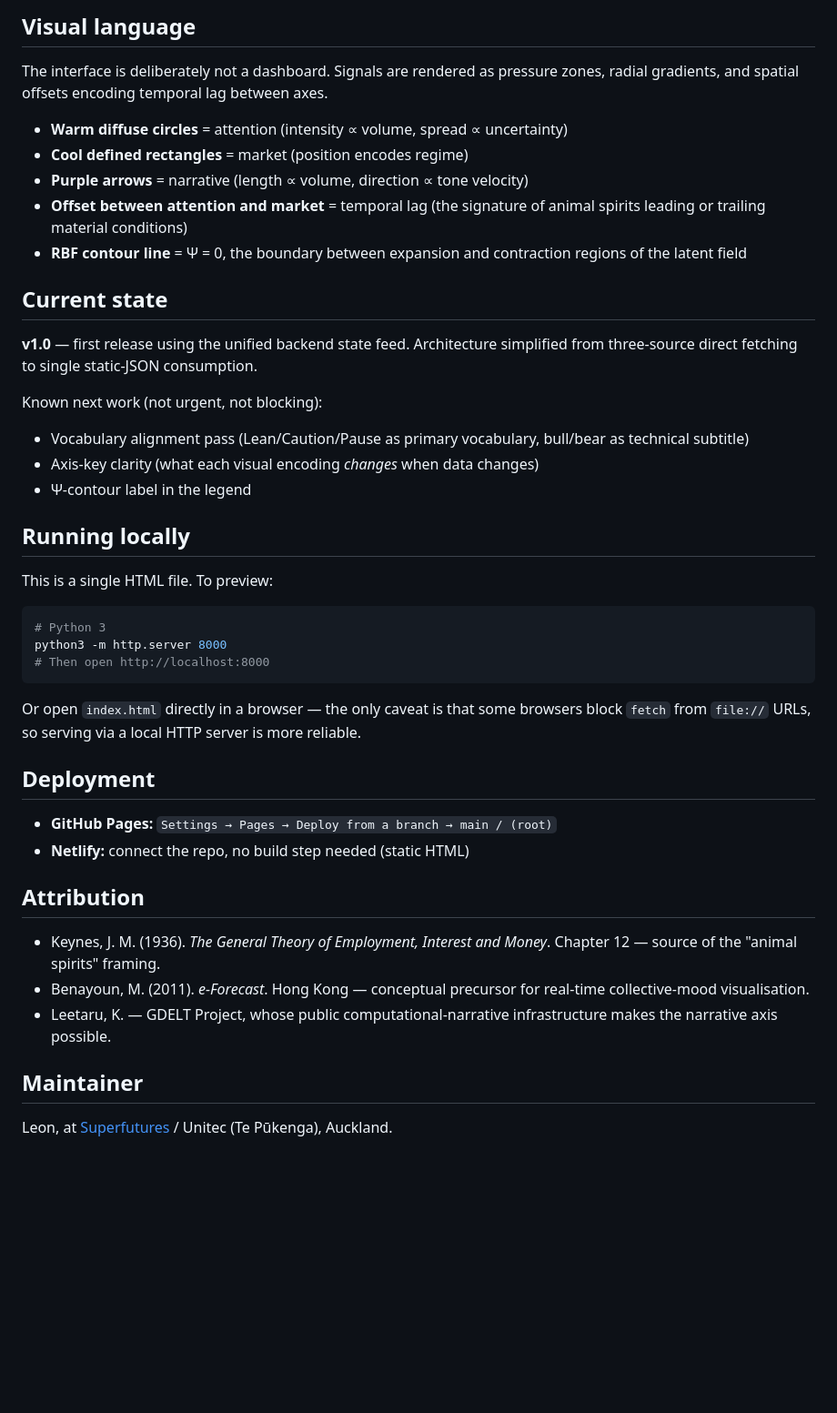
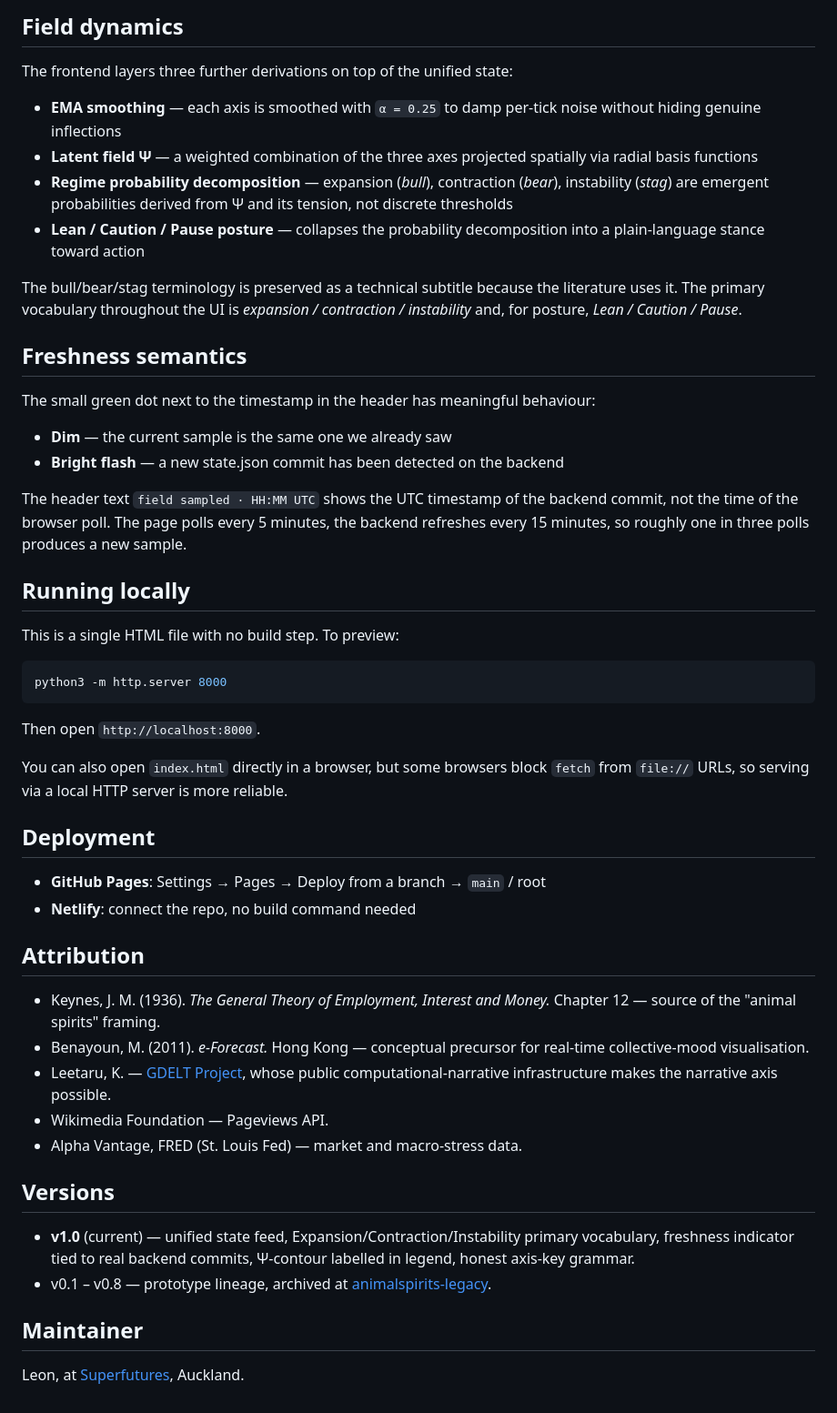
Before and after one commit to Super-futures/animal-spirits, a Markdown page: README.md, the part around one of its changes. Shown at 91% size. Drawn GitHub-style; blank space fills up the shorter version.

````diff
--- a/README.md
+++ b/README.md
@@ -56,46 +72,54 @@ Each returns a scalar in approximately `[−1, +1]`. Negative = stress/contracti
 
-## Visual language
+## Field dynamics
 
-The interface is deliberately not a dashboard. Signals are rendered as pressure zones, radial gradients, and spatial offsets encoding temporal lag between axes.
+The frontend layers three further derivations on top of the unified state:
 
-- **Warm diffuse circles** = attention (intensity ∝ volume, spread ∝ uncertainty)
-- **Cool defined rectangles** = market (position encodes regime)
-- **Purple arrows** = narrative (length ∝ volume, direction ∝ tone velocity)
-- **Offset between attention and market** = temporal lag (the signature of animal spirits leading or trailing material conditions)
-- **RBF contour line** = Ψ = 0, the boundary between expansion and contraction regions of the latent field
+- **EMA smoothing** — each axis is smoothed with `α = 0.25` to damp per-tick noise without hiding genuine inflections
+- **Latent field Ψ** — a weighted combination of the three axes projected spatially via radial basis functions
+- **Regime probability decomposition** — expansion (*bull*), contraction (*bear*), instability (*stag*) are emergent probabilities derived from Ψ and its tension, not discrete thresholds
+- **Lean / Caution / Pause posture** — collapses the probability decomposition into a plain-language stance toward action
 
-## Current state
+The bull/bear/stag terminology is preserved as a technical subtitle because the literature uses it. The primary vocabulary throughout the UI is *expansion / contraction / instability* and, for posture, *Lean / Caution / Pause*.
 
-**v1.0** — first release using the unified backend state feed. Architecture simplified from three-source direct fetching to single static-JSON consumption.
+## Freshness semantics
 
-Known next work (not urgent, not blocking):
-- Vocabulary alignment pass (Lean/Caution/Pause as primary vocabulary, bull/bear as technical subtitle)
-- Axis-key clarity (what each visual encoding *changes* when data changes)
-- Ψ-contour label in the legend
+The small green dot next to the timestamp in the header has meaningful behaviour:
+
+- **Dim** — the current sample is the same one we already saw
+- **Bright flash** — a new state.json commit has been detected on the backend
+
+The header text `field sampled · HH:MM UTC` shows the UTC timestamp of the backend commit, not the time of the browser poll. The page polls every 5 minutes, the backend refreshes every 15 minutes, so roughly one in three polls produces a new sample.
 
 ## Running locally
 
-This is a single HTML file. To preview:
+This is a single HTML file with no build step. To preview:
 
 ```bash
-# Python 3
 python3 -m http.server 8000
-# Then open http://localhost:8000
 ```
 
-Or open `index.html` directly in a browser — the only caveat is that some browsers block `fetch` from `file://` URLs, so serving via a local HTTP server is more reliable.
+Then open `http://localhost:8000`.
+
+You can also open `index.html` directly in a browser, but some browsers block `fetch` from `file://` URLs, so serving via a local HTTP server is more reliable.
 
 ## Deployment
 
-- **GitHub Pages:** `Settings → Pages → Deploy from a branch → main / (root)`
-- **Netlify:** connect the repo, no build step needed (static HTML)
+- **GitHub Pages**: Settings → Pages → Deploy from a branch → `main` / root
+- **Netlify**: connect the repo, no build command needed
 
 ## Attribution
 
-- Keynes, J. M. (1936). *The General Theory of Employment, Interest and Money*. Chapter 12 — source of the "animal spirits" framing.
-- Benayoun, M. (2011). *e-Forecast*. Hong Kong — conceptual precursor for real-time collective-mood visualisation.
-- Leetaru, K. — GDELT Project, whose public computational-narrative infrastructure makes the narrative axis possible.
+- Keynes, J. M. (1936). *The General Theory of Employment, Interest and Money.* Chapter 12 — source of the "animal spirits" framing.
+- Benayoun, M. (2011). *e-Forecast.* Hong Kong — conceptual precursor for real-time collective-mood visualisation.
+- Leetaru, K. — [GDELT Project](https://www.gdeltproject.org/), whose public computational-narrative infrastructure makes the narrative axis possible.
+- Wikimedia Foundation — Pageviews API.
+- Alpha Vantage, FRED (St. Louis Fed) — market and macro-stress data.
+
+## Versions
+
+- **v1.0** (current) — unified state feed, Expansion/Contraction/Instability primary vocabulary, freshness indicator tied to real backend commits, Ψ-contour labelled in legend, honest axis-key grammar.
+- v0.1 – v0.8 — prototype lineage, archived at [animalspirits-legacy](https://github.com/super-futures/animalspirits-legacy).
 
 ## Maintainer
 
-Leon, at [Superfutures](https://github.com/super-futures) / Unitec (Te Pūkenga), Auckland.
+Leon, at [Superfutures](https://github.com/super-futures), Auckland.
````
Also changed, not shown: other parts of README.md (+38 -22 lines).
